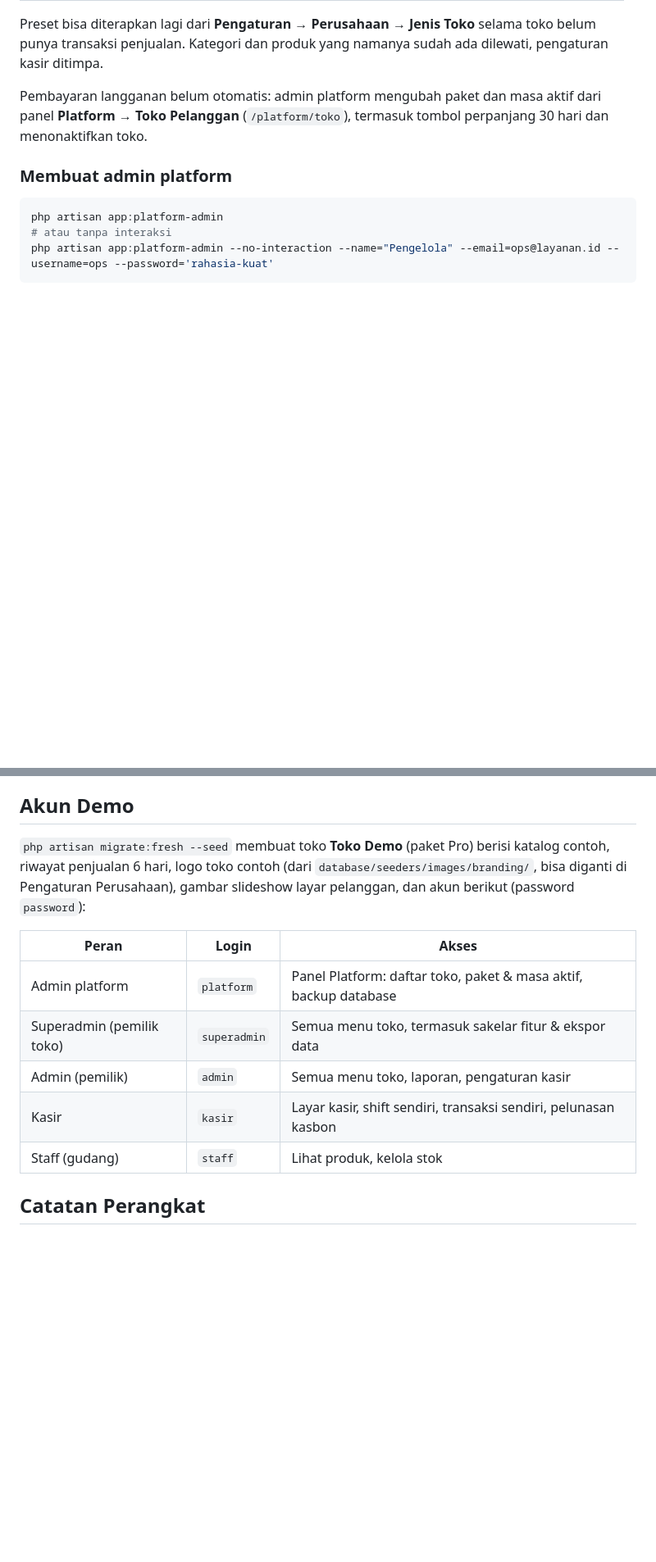
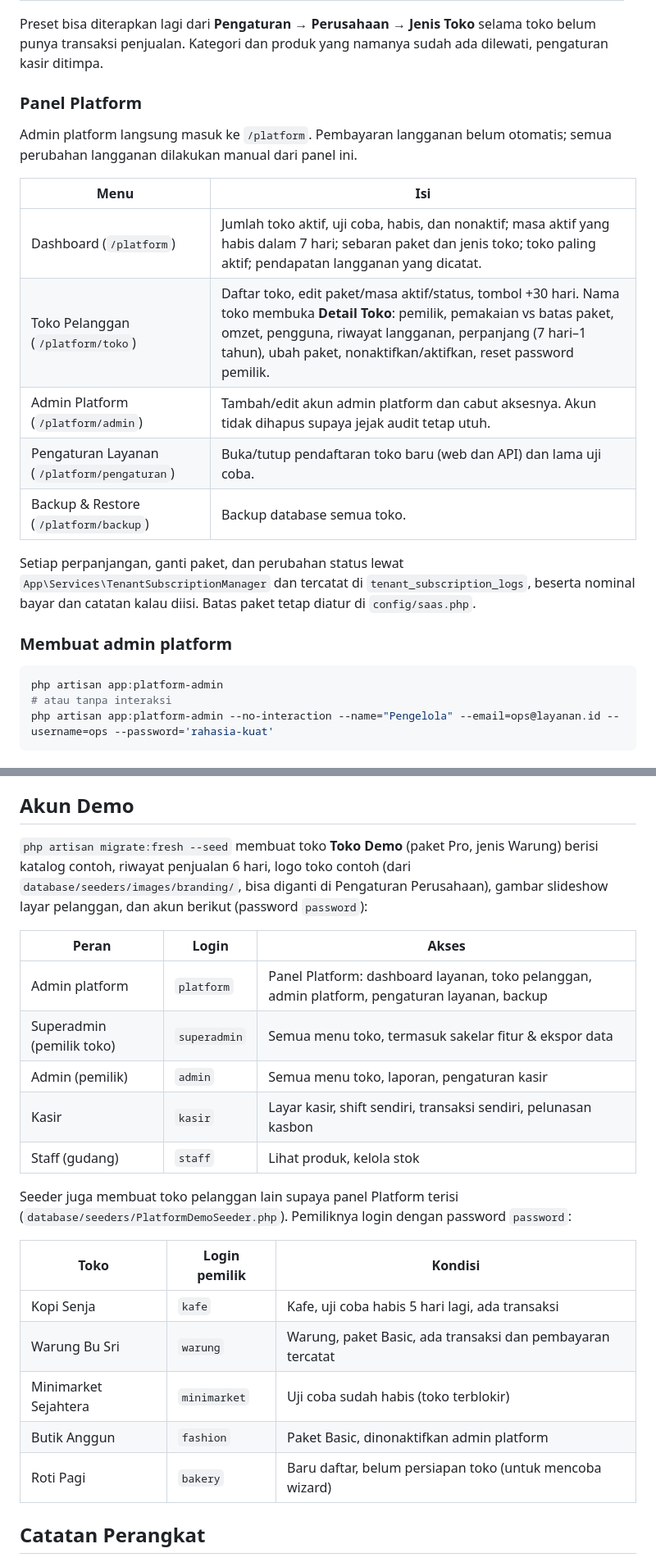
Before and after one commit to rizalahmaddd/kasir-toko, a Markdown page: README.md, 2 parts joined by grey strips. Shown at 82% size. Rendered like a GitHub page; blank space fills up the shorter version.

Commit message:
docs: jelaskan panel platform dan akun demo toko pelanggan

```diff
--- a/README.md
+++ b/README.md
@@ -76,7 +76,19 @@ Ada 10 jenis toko: Warung/Kelontong, Minimarket, Kafe, Restoran, Fashion, Toko B
 
 Preset bisa diterapkan lagi dari **Pengaturan → Perusahaan → Jenis Toko** selama toko belum punya transaksi penjualan. Kategori dan produk yang namanya sudah ada dilewati, pengaturan kasir ditimpa.
 
-Pembayaran langganan belum otomatis: admin platform mengubah paket dan masa aktif dari panel **Platform → Toko Pelanggan** (`/platform/toko`), termasuk tombol perpanjang 30 hari dan menonaktifkan toko.
+### Panel Platform
+
+Admin platform langsung masuk ke `/platform`. Pembayaran langganan belum otomatis; semua perubahan langganan dilakukan manual dari panel ini.
+
+| Menu | Isi |
+|---|---|
+| Dashboard (`/platform`) | Jumlah toko aktif, uji coba, habis, dan nonaktif; masa aktif yang habis dalam 7 hari; sebaran paket dan jenis toko; toko paling aktif; pendapatan langganan yang dicatat. |
+| Toko Pelanggan (`/platform/toko`) | Daftar toko, edit paket/masa aktif/status, tombol +30 hari. Nama toko membuka **Detail Toko**: pemilik, pemakaian vs batas paket, omzet, pengguna, riwayat langganan, perpanjang (7 hari–1 tahun), ubah paket, nonaktifkan/aktifkan, reset password pemilik. |
+| Admin Platform (`/platform/admin`) | Tambah/edit akun admin platform dan cabut aksesnya. Akun tidak dihapus supaya jejak audit tetap utuh. |
+| Pengaturan Layanan (`/platform/pengaturan`) | Buka/tutup pendaftaran toko baru (web dan API) dan lama uji coba. |
+| Backup & Restore (`/platform/backup`) | Backup database semua toko. |
+
+Setiap perpanjangan, ganti paket, dan perubahan status lewat `App\Services\TenantSubscriptionManager` dan tercatat di `tenant_subscription_logs`, beserta nominal bayar dan catatan kalau diisi. Batas paket tetap diatur di `config/saas.php`.
 
 ### Membuat admin platform
 
@@ -114,15 +126,25 @@ Aturan yang wajib diikuti:
 
 ## Akun Demo
 
-`php artisan migrate:fresh --seed` membuat toko **Toko Demo** (paket Pro) berisi katalog contoh, riwayat penjualan 6 hari, logo toko contoh (dari `database/seeders/images/branding/`, bisa diganti di Pengaturan Perusahaan), gambar slideshow layar pelanggan, dan akun berikut (password `password`):
+`php artisan migrate:fresh --seed` membuat toko **Toko Demo** (paket Pro, jenis Warung) berisi katalog contoh, riwayat penjualan 6 hari, logo toko contoh (dari `database/seeders/images/branding/`, bisa diganti di Pengaturan Perusahaan), gambar slideshow layar pelanggan, dan akun berikut (password `password`):
 
 | Peran | Login | Akses |
 |---|---|---|
-| Admin platform | `platform` | Panel Platform: daftar toko, paket & masa aktif, backup database |
+| Admin platform | `platform` | Panel Platform: dashboard layanan, toko pelanggan, admin platform, pengaturan layanan, backup |
 | Superadmin (pemilik toko) | `superadmin` | Semua menu toko, termasuk sakelar fitur & ekspor data |
 | Admin (pemilik) | `admin` | Semua menu toko, laporan, pengaturan kasir |
 | Kasir | `kasir` | Layar kasir, shift sendiri, transaksi sendiri, pelunasan kasbon |
 | Staff (gudang) | `staff` | Lihat produk, kelola stok |
+
+Seeder juga membuat toko pelanggan lain supaya panel Platform terisi (`database/seeders/PlatformDemoSeeder.php`). Pemiliknya login dengan password `password`:
+
+| Toko | Login pemilik | Kondisi |
+|---|---|---|
+| Kopi Senja | `kafe` | Kafe, uji coba habis 5 hari lagi, ada transaksi |
+| Warung Bu Sri | `warung` | Warung, paket Basic, ada transaksi dan pembayaran tercatat |
+| Minimarket Sejahtera | `minimarket` | Uji coba sudah habis (toko terblokir) |
+| Butik Anggun | `fashion` | Paket Basic, dinonaktifkan admin platform |
+| Roti Pagi | `bakery` | Baru daftar, belum persiapan toko (untuk mencoba wizard) |
 
 ## Catatan Perangkat
 
```
Also changed, not shown: other parts of README.md (+2 -2 lines).
